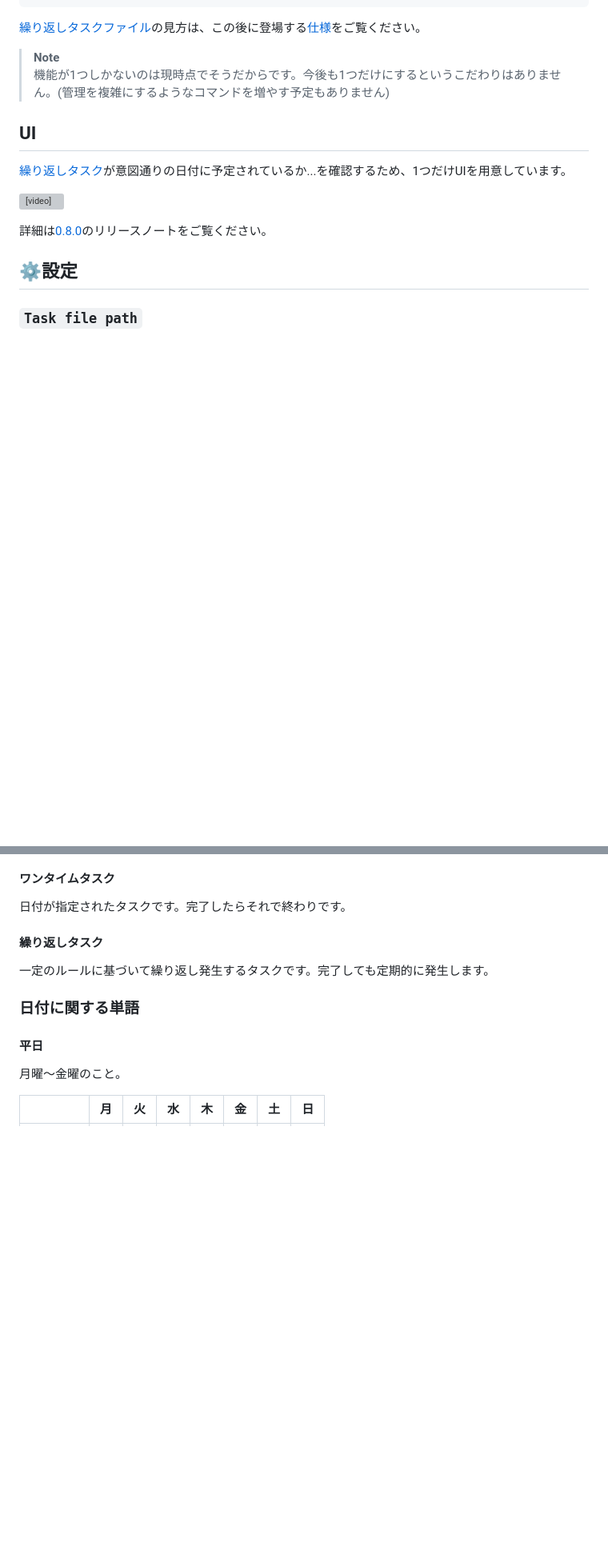
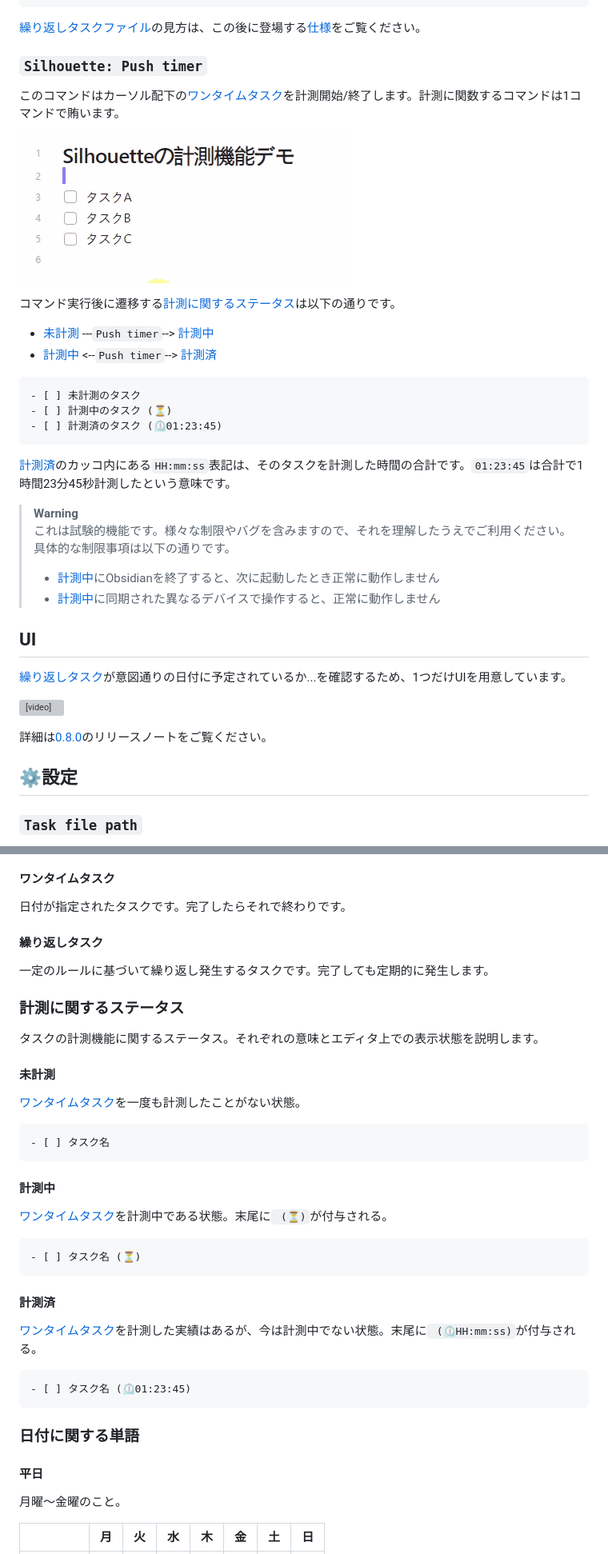
Before and after one commit to tadashi-aikawa/silhouette, a Markdown page: README.md, 2 parts joined by grey strips. Shown at 80% size. GitHub-like rendering; pictures changed too: resources/push-timer.gif (added); blank space fills up the shorter version; grey boxes are pictures that could not be loaded.

````diff
--- a/README.md
+++ b/README.md
@@ -106,8 +98,31 @@ Silhouetteのコマンドは1つだけです。
 
 [繰り返しタスクファイル]の見方は、この後に登場する[仕様](#仕様)をご覧ください。
 
-> **Note**
-> 機能が1つしかないのは現時点でそうだからです。今後も1つだけにするというこだわりはありません。(管理を複雑にするようなコマンドを増やす予定もありません)
+### `Silhouette: Push timer`
+
+このコマンドはカーソル配下の[ワンタイムタスク]を計測開始/終了します。計測に関数するコマンドは1コマンドで賄います。
+
+![demo](https://raw.githubusercontent.com/tadashi-aikawa/silhouette/master/resources/push-timer.gif)
+
+コマンド実行後に遷移する[計測に関するステータス]は以下の通りです。
+
+- [未計測] ---`Push timer`--> [計測中]
+- [計測中] <--`Push timer`--> [計測済]
+
+```
+- [ ] 未計測のタスク
+- [ ] 計測中のタスク (⏳)
+- [ ] 計測済のタスク (⏲️01:23:45)
+```
+
+[計測済]のカッコ内にある`HH:mm:ss`表記は、そのタスクを計測した時間の合計です。`01:23:45`は合計で1時間23分45秒計測したという意味です。
+
+> **Warning**
+> これは試験的機能です。様々な制限やバグを含みますので、それを理解したうえでご利用ください。具体的な制限事項は以下の通りです。
+> - [計測中]にObsidianを終了すると、次に起動したとき正常に動作しません
+> - [計測中]に同期された異なるデバイスで操作すると、正常に動作しません
+
+[計測中]: [ワンタイムタスク]の実施時間を計測中である状態
 
 ## UI
 
@@ -295,6 +310,34 @@ Minervaバックアップ,mon
 
 一定のルールに基づいて繰り返し発生するタスクです。完了しても定期的に発生します。
 
+### 計測に関するステータス
+
+タスクの計測機能に関するステータス。それぞれの意味とエディタ上での表示状態を説明します。
+
+#### 未計測
+
+[ワンタイムタスク]を一度も計測したことがない状態。
+
+```
+- [ ] タスク名
+```
+
+#### 計測中
+
+[ワンタイムタスク]を計測中である状態。末尾に` (⏳)`が付与される。
+
+```
+- [ ] タスク名 (⏳)
+```
+
+#### 計測済
+
+[ワンタイムタスク]を計測した実績はあるが、今は計測中でない状態。末尾に` (⏲️HH:mm:ss)`が付与される。
+
+```
+- [ ] タスク名 (⏲️01:23:45)
+```
+
 ### 日付に関する単語
 
 #### 平日
````
Also changed, not shown: other parts of README.md (+6 -10 lines).
